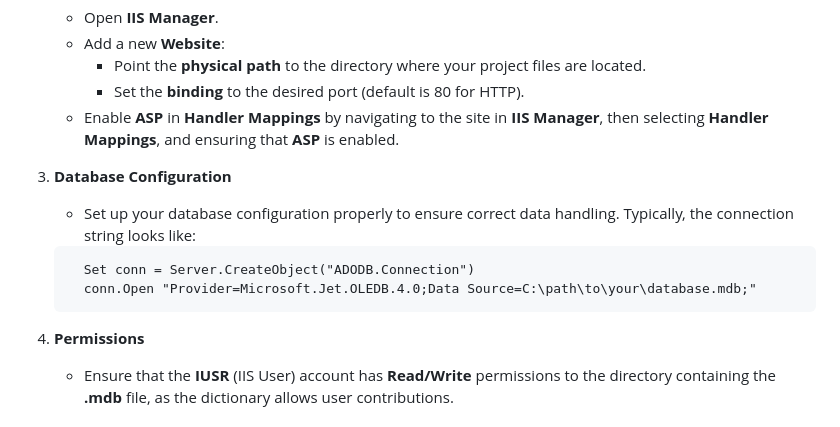
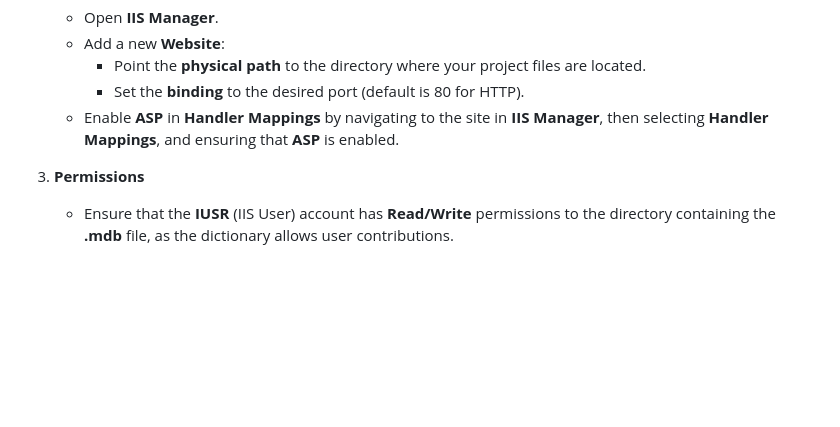
Before and after one commit to madrasafree/spoken-arabic-dictionary, a Markdown page: README.md, the part around the change. Drawn GitHub-style; blank space fills up the shorter version.

````diff
--- a/README.md
+++ b/README.md
@@ -33,14 +33,7 @@ If you want to run the project locally or set it up on a new server, follow the
      - Set the **binding** to the desired port (default is 80 for HTTP).
    - Enable **ASP** in **Handler Mappings** by navigating to the site in **IIS Manager**, then selecting **Handler Mappings**, and ensuring that **ASP** is enabled.
 
-3. **Database Configuration**
-   - Set up your database configuration properly to ensure correct data handling. Typically, the connection string looks like:
-   ```asp
-     Set conn = Server.CreateObject("ADODB.Connection")
-     conn.Open "Provider=Microsoft.Jet.OLEDB.4.0;Data Source=C:\path\to\your\database.mdb;"
-     ```
-
-4. **Permissions**
+3. **Permissions**
    - Ensure that the **IUSR** (IIS User) account has **Read/Write** permissions to the directory containing the **.mdb** file, as the dictionary allows user contributions.
 
 ### Local Environment Setup
````
